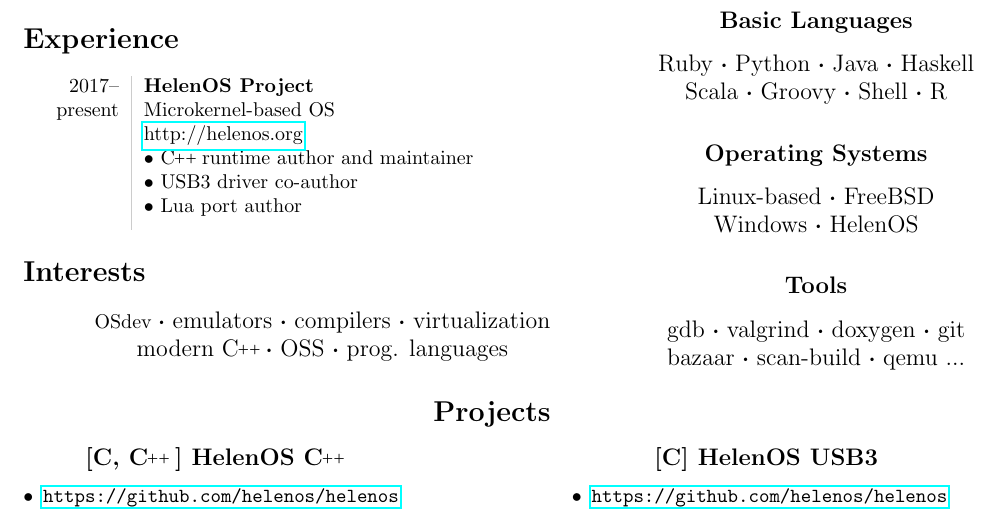
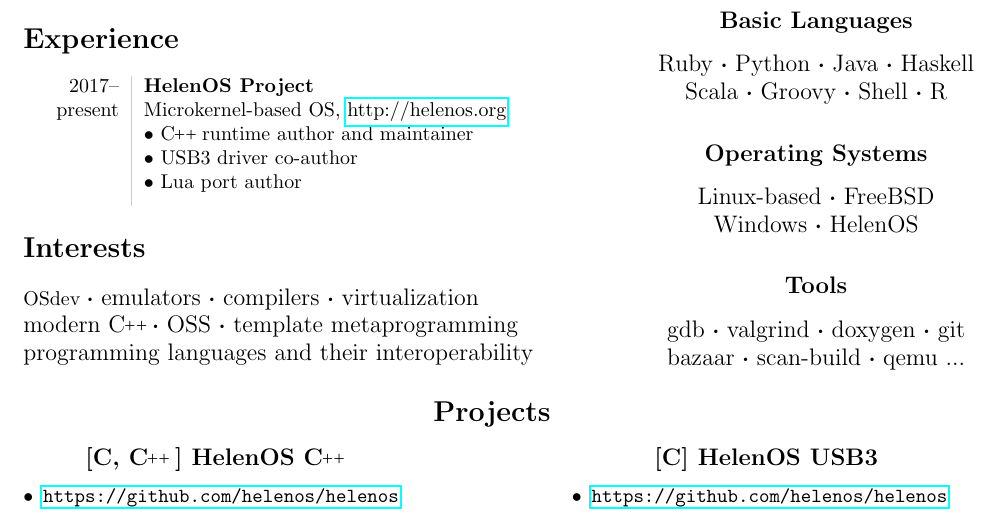
Before and after one commit to Dzejrou/cv, a LaTeX CV (cv.tex): part of the page, cut so that both start at the same text. Compiled offline with pdfLaTeX.

Commit message:
compacted experiences, added template metaprogramming as interest

```diff
--- a/cv.tex
+++ b/cv.tex
@@ -43,17 +43,16 @@
 \section*{Experience}
 \begin{tabular}{L!{\VRule}R}
     2017--&{\bf HelenOS Project}\\
-    present&Microkernel-based OS\\
-    &\href{http://helenos.org}{http://helenos.org}\\
+    present&Microkernel-based OS, \href{http://helenos.org}{http://helenos.org}\\
     &$\bullet$ \cpp runtime author and maintainer\\
     &$\bullet$ USB3 driver co-author\\
     &$\bullet$ Lua port author\\[5pt]
 \end{tabular}
 
 \section*{Interests}
-\centering
 OSdev \bt emulators \bt compilers \bt virtualization \\
-modern \cpp \bt OSS \bt prog. languages
+modern \cpp \bt OSS \bt template metaprogramming \\
+programming languages and their interoperability
 
 \end{minipage}%
 \hfill
```
